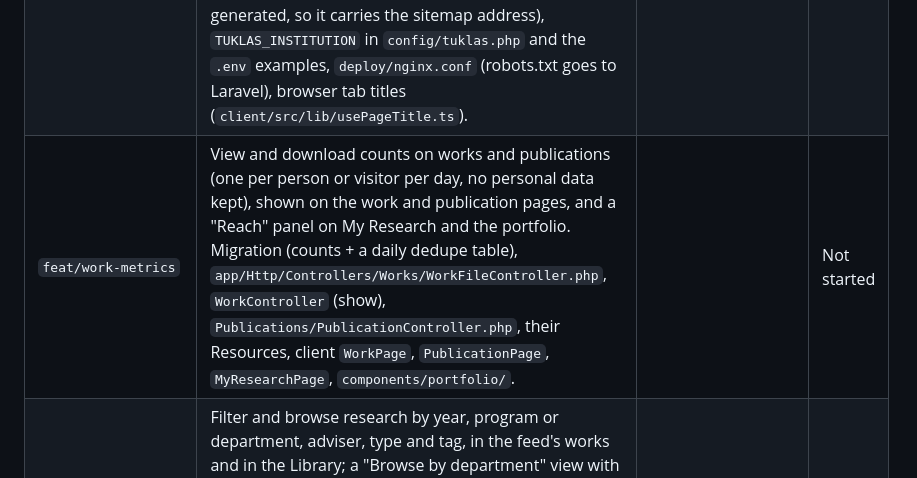
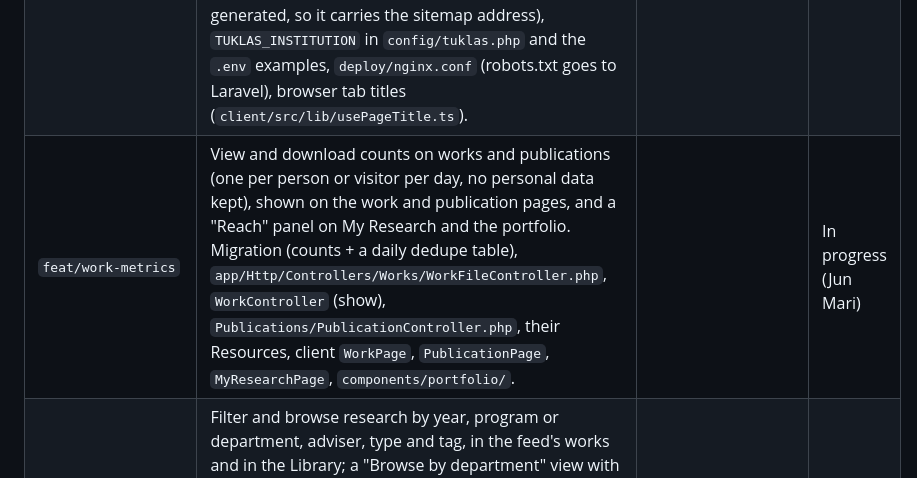
Before and after one commit to Uncertaintyxq/SIA-TUKLAS, a Markdown page: docs/TODO.md, the part around the change. Drawn GitHub-style.

Commit message:
docs: claim feat/work-metrics (taken over from Benz Ashley's empty start branch)
Co-Authored-By: Claude Opus 5.5 <noreply@anthropic.com>

```diff
--- a/docs/TODO.md
+++ b/docs/TODO.md
@@ -81,7 +81,7 @@ Decided 2026-11-01. Rows 1–7 in the review's order, then the three extras. Pat
 |---|---|---|---|
 | `feat/report-content` | Report a work, comment, chat message, event or person, with a reason; admins get a Reports queue (dismiss, remove the content, warn the person) and the reporter is told the outcome. `reports` table + `app/Models/Report.php`, `app/Http/Controllers/Moderation/` (new), `routes/modules/reports.php` (new; `routes/api.php` *shared*), `app/Http/Controllers/Admin/ModerationController.php`, client `components/reports/` (new), a Report action on `WorkPage`, discussion comments, chat messages, `EventPage` and portfolios, a Reports tab on `AdminPage`. Also: reports are in the data export, and go (or are blanked) with a deleted account (`PrivacyController`, `DeleteAccount`). | | Done |
 | `feat/search-indexing` | Public work, publication and portfolio pages carry their own title, description, authors, date and PDF link in the HTML Laravel serves: Google Scholar `citation_*` tags, Open Graph and Twitter card tags, a canonical link. `sitemap.xml` of public pages; `robots.txt`. `app/Http/Controllers/SpaController.php`, `app/Support/PageMeta.php` (new), `routes/web.php`, `public/robots.txt`. Hidden or unapproved items get the plain page. Also: `SitemapController` (`robots.txt` is generated, so it carries the sitemap address), `TUKLAS_INSTITUTION` in `config/tuklas.php` and the `.env` examples, `deploy/nginx.conf` (robots.txt goes to Laravel), browser tab titles (`client/src/lib/usePageTitle.ts`). | `chore/deploy-serve-spa` | Done |
-| `feat/work-metrics` | View and download counts on works and publications (one per person or visitor per day, no personal data kept), shown on the work and publication pages, and a "Reach" panel on My Research and the portfolio. Migration (counts + a daily dedupe table), `app/Http/Controllers/Works/WorkFileController.php`, `WorkController` (show), `Publications/PublicationController.php`, their Resources, client `WorkPage`, `PublicationPage`, `MyResearchPage`, `components/portfolio/`. | | Not started |
+| `feat/work-metrics` | View and download counts on works and publications (one per person or visitor per day, no personal data kept), shown on the work and publication pages, and a "Reach" panel on My Research and the portfolio. Migration (counts + a daily dedupe table), `app/Http/Controllers/Works/WorkFileController.php`, `WorkController` (show), `Publications/PublicationController.php`, their Resources, client `WorkPage`, `PublicationPage`, `MyResearchPage`, `components/portfolio/`. | | In progress (Jun Mari) |
 | `feat/library-browse` | Filter and browse research by year, program or department, adviser, type and tag, in the feed's works and in the Library; a "Browse by department" view with counts. `app/Http/Controllers/Feed/FeedController.php` (index), `Publications/PublicationController.php` (index), client `FeedPage`, `LibraryPage`, `components/feed/` filters, `api/feed.ts`, `api/publications.ts`. | | Not started |
 | `feat/research-story` | Optional "How we made this" section on a work (the researchers' own words, client Q&A 2a), edited with the draft and shown on the work page once approved. Migration (`works.story`), `WorkController` (store/update validation), `WorkResource`, client work editor in `components/works/`, `WorkPage`. | | Not started |
 | `feat/follow` | Follow people, departments and tags; a "Following" filter on the feed; followers hear when someone they follow has a work approved or posts a publication. `follows` table + model, `app/Http/Controllers/Users/FollowController.php` (new), `routes/modules/users.php`, `FeedController` (filter), `Notifier` calls in the approve/publish paths, client Follow buttons on portfolios, tag and department chips, `FeedPage`. | | Not started |
```
